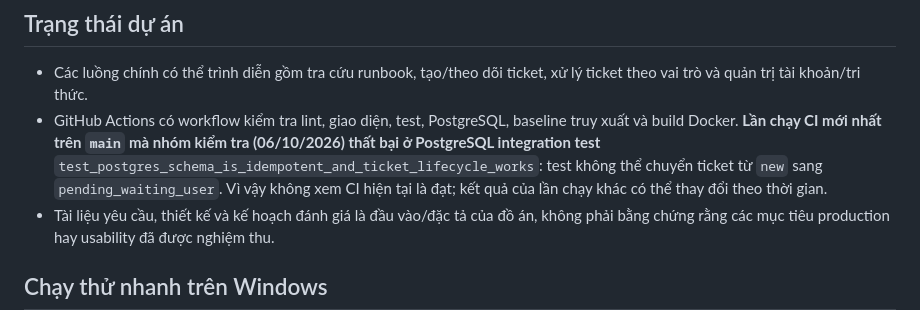
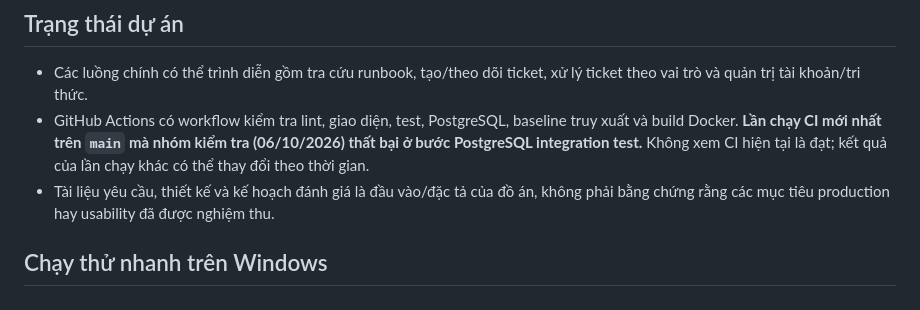
Before and after one commit to thinhsp-203/OpsMind-Helpdesk, a Markdown page: README.md, the part around the change. Drawn GitHub-style.

Commit message:
docs(readme): limit CI note to observed step
Co-authored-by: Copilot App <223556219+Copilot@users.noreply.github.com>

```diff
--- a/README.md
+++ b/README.md
@@ -5,7 +5,7 @@
 ## Trạng thái dự án
 
 - Các luồng chính có thể trình diễn gồm tra cứu runbook, tạo/theo dõi ticket, xử lý ticket theo vai trò và quản trị tài khoản/tri thức.
-- GitHub Actions có workflow kiểm tra lint, giao diện, test, PostgreSQL, baseline truy xuất và build Docker. **Lần chạy CI mới nhất trên `main` mà nhóm kiểm tra (06/10/2026) thất bại ở PostgreSQL integration test** `test_postgres_schema_is_idempotent_and_ticket_lifecycle_works`: test không thể chuyển ticket từ `new` sang `pending_waiting_user`. Vì vậy không xem CI hiện tại là đạt; kết quả của lần chạy khác có thể thay đổi theo thời gian.
+- GitHub Actions có workflow kiểm tra lint, giao diện, test, PostgreSQL, baseline truy xuất và build Docker. **Lần chạy CI mới nhất trên `main` mà nhóm kiểm tra (06/10/2026) thất bại ở bước PostgreSQL integration test.** Không xem CI hiện tại là đạt; kết quả của lần chạy khác có thể thay đổi theo thời gian.
 - Tài liệu yêu cầu, thiết kế và kế hoạch đánh giá là đầu vào/đặc tả của đồ án, không phải bằng chứng rằng các mục tiêu production hay usability đã được nghiệm thu.
 
 ## Chạy thử nhanh trên Windows
```
